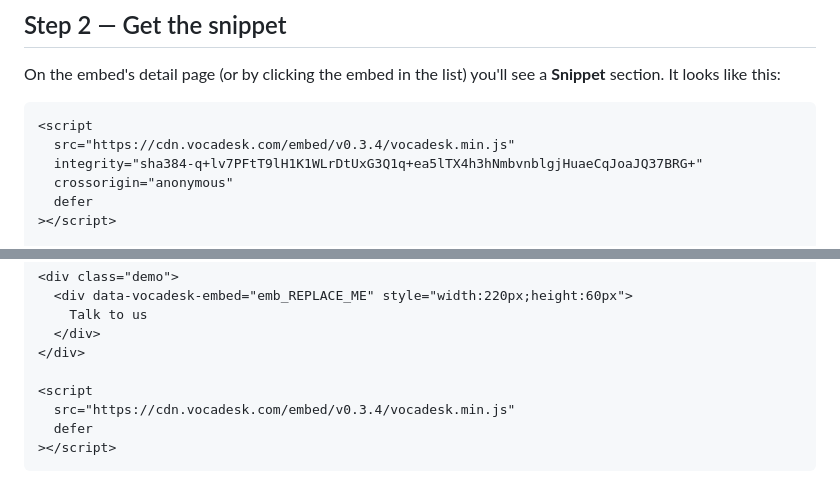
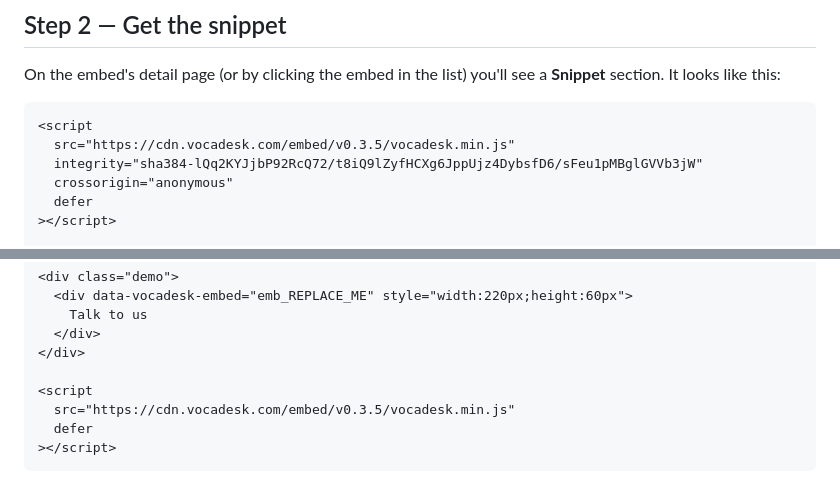
Before and after one commit to Vocadesk/embed-sdk, a Markdown page: USER_GUIDE.md, 2 parts joined by grey strips. Rendered like a GitHub page.

````diff
--- a/USER_GUIDE.md
+++ b/USER_GUIDE.md
@@ -46,8 +46,8 @@ On the embed's detail page (or by clicking the embed in the list) you'll see a *
 
 ```html
 <script
-  src="https://cdn.vocadesk.com/embed/v0.3.4/vocadesk.min.js"
-  integrity="sha384-q+lv7PFtT9lH1K1WLrDtUxG3Q1q+ea5lTX4h3hNmbvnblgjHuaeCqJoaJQ37BRG+"
+  src="https://cdn.vocadesk.com/embed/v0.3.5/vocadesk.min.js"
+  integrity="sha384-lQq2KYJjbP92RcQ72/t8iQ9lZyfHCXg6JppUjz4DybsfD6/sFeu1pMBglGVVb3jW"
   crossorigin="anonymous"
   defer
 ></script>
@@ -179,7 +179,7 @@ If you have your own static-html test setup (or you save this as `test.html` on
 </div>
 
 <script
-  src="https://cdn.vocadesk.com/embed/v0.3.4/vocadesk.min.js"
+  src="https://cdn.vocadesk.com/embed/v0.3.5/vocadesk.min.js"
   defer
 ></script>
 ```
````
Also changed, not shown: README.md (+2 -2 lines), USER_GUIDE_FUTURE.md (+3 -3 lines).
